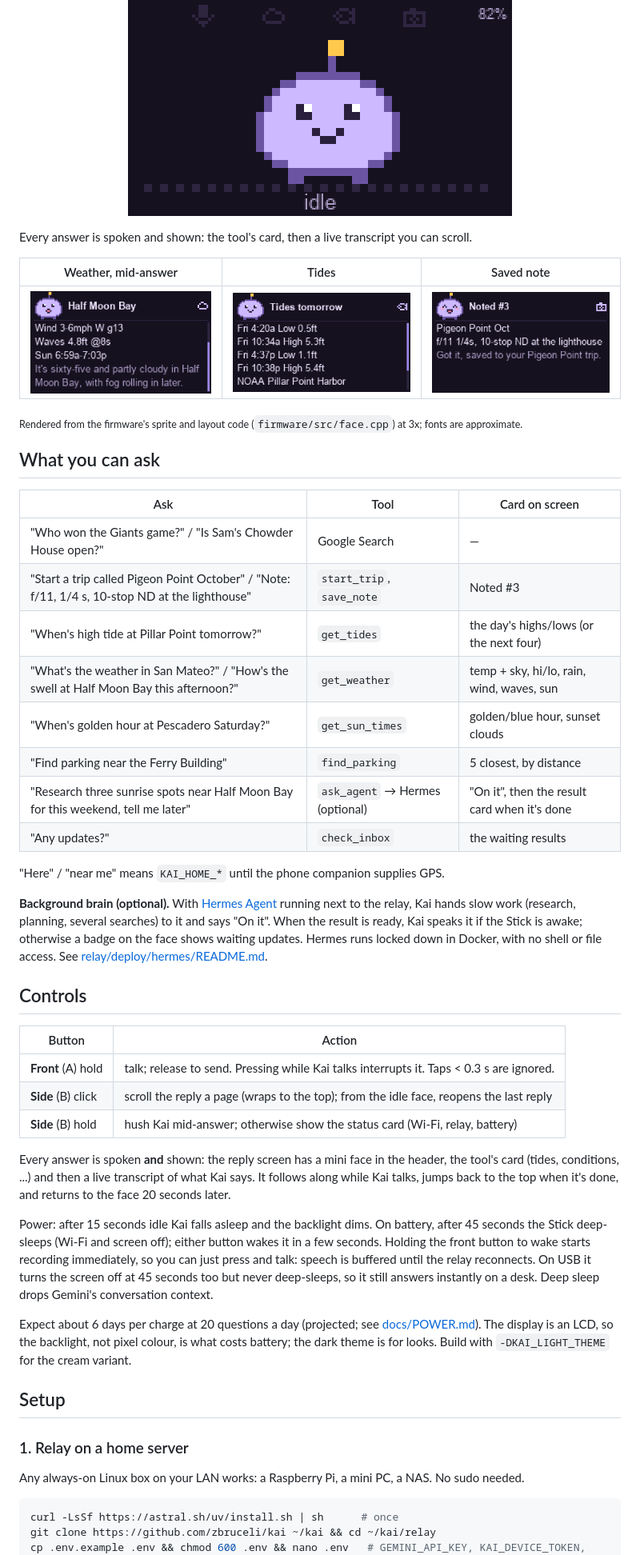
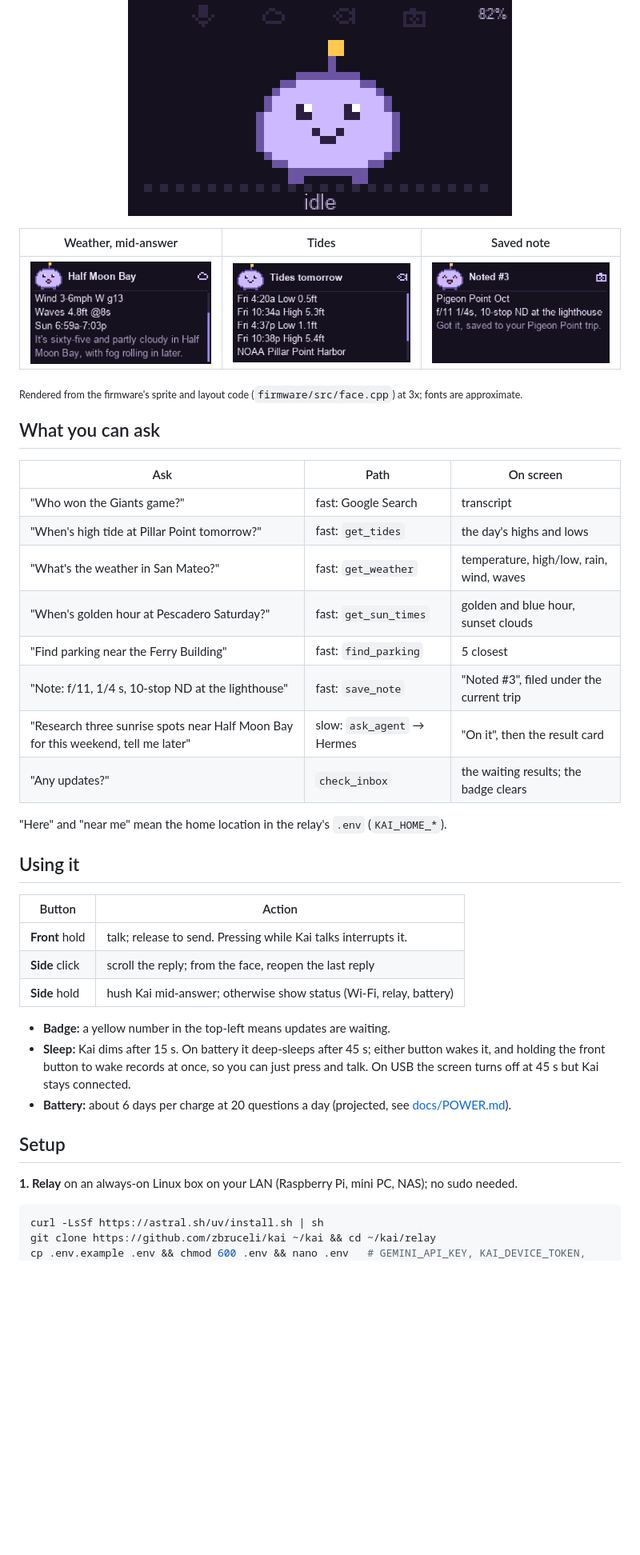
Before and after one commit to zbruceli/kai, a Markdown page: README.md, the part around one of its changes. Shown at 80% size. Drawn GitHub-style; blank space fills up the shorter version.

````diff
--- a/README.md
+++ b/README.md
@@ -24,8 +44,6 @@ M5StickS3 ──── WebSocket (LAN) ────▶ home server: kai-relay
 <p align="center">
   <img src="docs/images/kai-moods.gif" width="480" alt="Kai's moods on the 240x135 screen: idle, listening, thinking, speaking, happy, sleeping, offline">
 </p>
-
-Every answer is spoken and shown: the tool's card, then a live transcript you can scroll.
 
 | Weather, mid-answer | Tides | Saved note |
 |:---:|:---:|:---:|
@@ -35,54 +53,38 @@ Every answer is spoken and shown: the tool's card, then a live transcript you ca
 
 ## What you can ask
 
-| Ask | Tool | Card on screen |
+| Ask | Path | On screen |
 |---|---|---|
-| "Who won the Giants game?" / "Is Sam's Chowder House open?" | Google Search | — |
-| "Start a trip called Pigeon Point October" / "Note: f/11, 1/4 s, 10-stop ND at the lighthouse" | `start_trip`, `save_note` | Noted #3 |
-| "When's high tide at Pillar Point tomorrow?" | `get_tides` | the day's highs/lows (or the next four) |
-| "What's the weather in San Mateo?" / "How's the swell at Half Moon Bay this afternoon?" | `get_weather` | temp + sky, hi/lo, rain, wind, waves, sun |
-| "When's golden hour at Pescadero Saturday?" | `get_sun_times` | golden/blue hour, sunset clouds |
-| "Find parking near the Ferry Building" | `find_parking` | 5 closest, by distance |
-| "Research three sunrise spots near Half Moon Bay for this weekend, tell me later" | `ask_agent` → Hermes (optional) | "On it", then the result card when it's done |
-| "Any updates?" | `check_inbox` | the waiting results |
+| "Who won the Giants game?" | fast: Google Search | transcript |
+| "When's high tide at Pillar Point tomorrow?" | fast: `get_tides` | the day's highs and lows |
+| "What's the weather in San Mateo?" | fast: `get_weather` | temperature, high/low, rain, wind, waves |
+| "When's golden hour at Pescadero Saturday?" | fast: `get_sun_times` | golden and blue hour, sunset clouds |
+| "Find parking near the Ferry Building" | fast: `find_parking` | 5 closest |
+| "Note: f/11, 1/4 s, 10-stop ND at the lighthouse" | fast: `save_note` | "Noted #3", filed under the current trip |
+| "Research three sunrise spots near Half Moon Bay for this weekend, tell me later" | slow: `ask_agent` → Hermes | "On it", then the result card |
+| "Any updates?" | `check_inbox` | the waiting results; the badge clears |
 
-"Here" / "near me" means `KAI_HOME_*` until the phone companion supplies GPS.
+"Here" and "near me" mean the home location in the relay's `.env` (`KAI_HOME_*`).
 
-**Background brain (optional).** With [Hermes Agent](https://github.com/nousresearch/hermes-agent)
-running next to the relay, Kai hands slow work (research, planning, several searches) to it and says
-"On it". When the result is ready, Kai speaks it if the Stick is awake; otherwise a badge on the face
-shows waiting updates. Hermes runs locked down in Docker, with no shell or file access. See
-[relay/deploy/hermes/README.md](relay/deploy/hermes/README.md).
-
-## Controls
+## Using it
 
 | Button | Action |
 |---|---|
-| **Front** (A) hold | talk; release to send. Pressing while Kai talks interrupts it. Taps < 0.3 s are ignored. |
-| **Side** (B) click | scroll the reply a page (wraps to the top); from the idle face, reopens the last reply |
-| **Side** (B) hold | hush Kai mid-answer; otherwise show the status card (Wi-Fi, relay, battery) |
+| **Front** hold | talk; release to send. Pressing while Kai talks interrupts it. |
+| **Side** click | scroll the reply; from the face, reopen the last reply |
+| **Side** hold | hush Kai mid-answer; otherwise show status (Wi-Fi, relay, battery) |
 
-Every answer is spoken **and** shown: the reply screen has a mini face in the header, the tool's card
-(tides, conditions, ...) and then a live transcript of what Kai says. It follows along while Kai talks,
-jumps back to the top when it's done, and returns to the face 20 seconds later.
-
-Power: after 15 seconds idle Kai falls asleep and the backlight dims. On battery, after 45 seconds the
-Stick deep-sleeps (Wi-Fi and screen off); either button wakes it in a few seconds. Holding the front button to wake
-starts recording immediately, so you can just press and talk: speech is buffered until the relay
-reconnects. On USB it turns the screen off at 45 seconds too but never deep-sleeps, so it still answers
-instantly on a desk. Deep sleep drops Gemini's conversation context.
-
-Expect about 6 days per charge at 20 questions a day (projected; see [docs/POWER.md](docs/POWER.md)).
-The display is an LCD, so the backlight, not pixel colour, is what costs battery; the dark theme is for
-looks. Build with `-DKAI_LIGHT_THEME` for the cream variant.
+- **Badge:** a yellow number in the top-left means updates are waiting.
+- **Sleep:** Kai dims after 15 s. On battery it deep-sleeps after 45 s; either button wakes it, and
+  holding the front button to wake records at once, so you can just press and talk. On USB the screen
+  turns off at 45 s but Kai stays connected.
+- **Battery:** about 6 days per charge at 20 questions a day (projected, see
+  [docs/POWER.md](docs/POWER.md)).
 
 ## Setup
 
-### 1. Relay on a home server
-
-Any always-on Linux box on your LAN works: a Raspberry Pi, a mini PC, a NAS. No sudo needed.
-
+**1. Relay** on an always-on Linux box on your LAN (Raspberry Pi, mini PC, NAS); no sudo needed.
 ```bash
-curl -LsSf https://astral.sh/uv/install.sh | sh      # once
+curl -LsSf https://astral.sh/uv/install.sh | sh
 git clone https://github.com/zbruceli/kai ~/kai && cd ~/kai/relay
 cp .env.example .env && chmod 600 .env && nano .env   # GEMINI_API_KEY, KAI_DEVICE_TOKEN, KAI_HOME_*
````
Also changed, not shown: other parts of README.md (+77 -95 lines).
